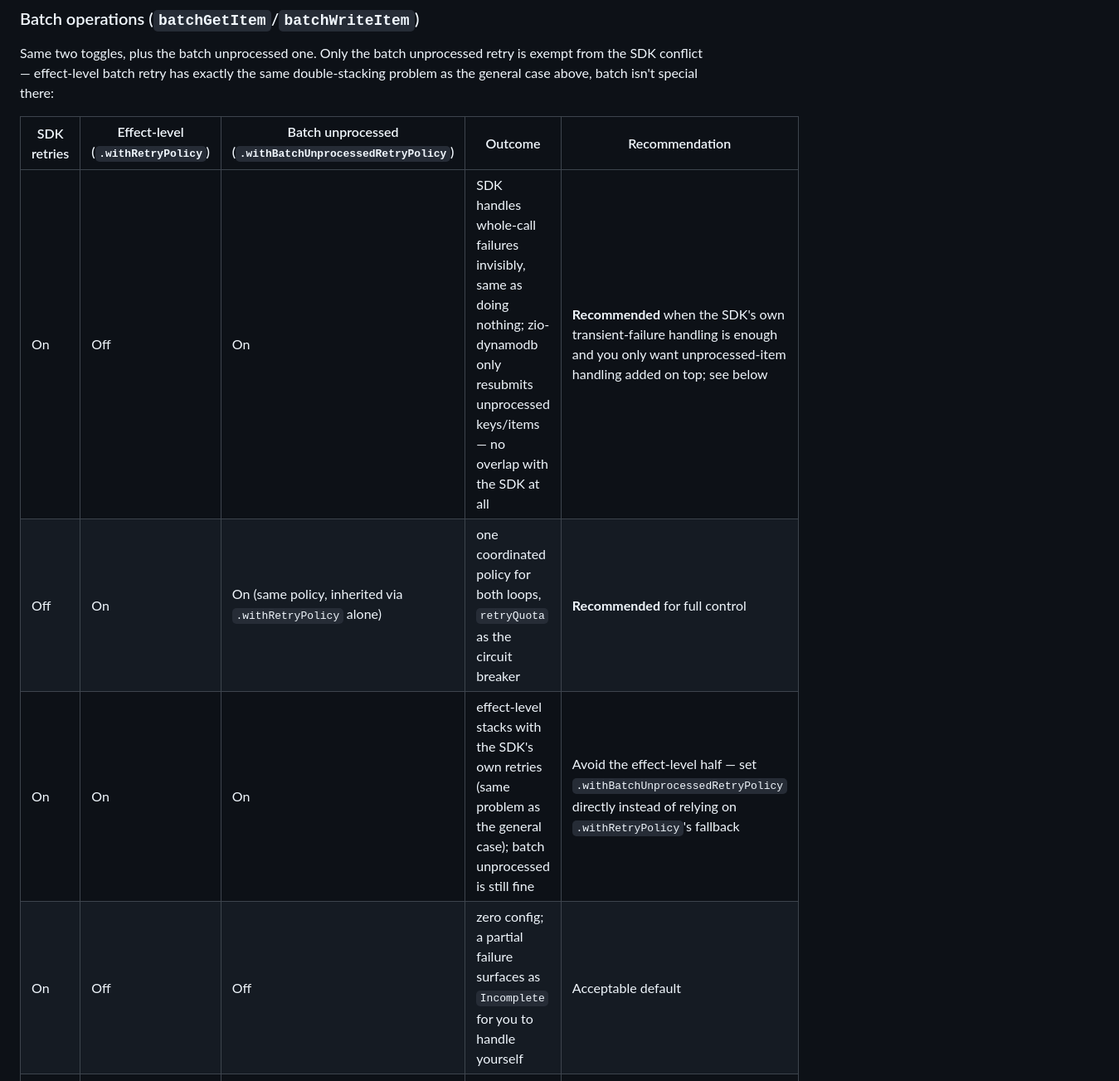
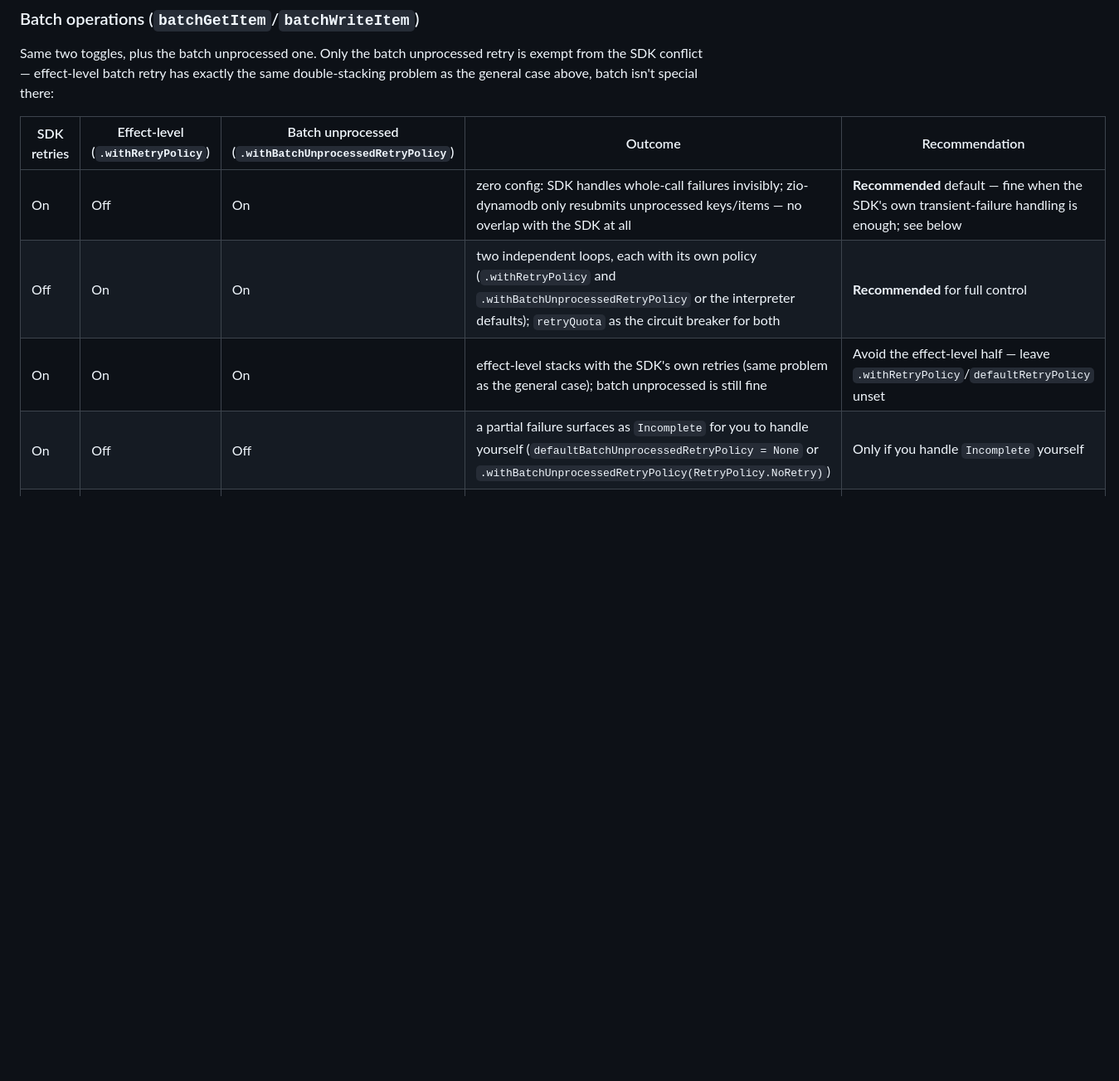
Before and after one commit to zio/zio-dynamodb, a Markdown page: docs/reference/retries.md, the part around one of its changes. Shown at 83% size. Rendered like a GitHub page; blank space fills up the shorter version.

```diff
--- a/docs/reference/retries.md
+++ b/docs/reference/retries.md
@@ -42,10 +42,10 @@ the general case above, batch isn't special there:
 
 | SDK retries | Effect-level (`.withRetryPolicy`) | Batch unprocessed (`.withBatchUnprocessedRetryPolicy`) | Outcome | Recommendation |
 |---|---|---|---|---|
-| On | Off | On | SDK handles whole-call failures invisibly, same as doing nothing; zio-dynamodb only resubmits unprocessed keys/items — no overlap with the SDK at all | **Recommended** when the SDK's own transient-failure handling is enough and you only want unprocessed-item handling added on top; see below |
-| Off | On | On (same policy, inherited via `.withRetryPolicy` alone) | one coordinated policy for both loops, `retryQuota` as the circuit breaker | **Recommended** for full control |
-| On | On | On | effect-level stacks with the SDK's own retries (same problem as the general case); batch unprocessed is still fine | Avoid the effect-level half — set `.withBatchUnprocessedRetryPolicy` directly instead of relying on `.withRetryPolicy`'s fallback |
-| On | Off | Off | zero config; a partial failure surfaces as `Incomplete` for you to handle yourself | Acceptable default |
+| On | Off | On | zero config: SDK handles whole-call failures invisibly; zio-dynamodb only resubmits unprocessed keys/items — no overlap with the SDK at all | **Recommended** default — fine when the SDK's own transient-failure handling is enough; see below |
+| Off | On | On | two independent loops, each with its own policy (`.withRetryPolicy` and `.withBatchUnprocessedRetryPolicy` or the interpreter defaults); `retryQuota` as the circuit breaker for both | **Recommended** for full control |
+| On | On | On | effect-level stacks with the SDK's own retries (same problem as the general case); batch unprocessed is still fine | Avoid the effect-level half — leave `.withRetryPolicy`/`defaultRetryPolicy` unset |
+| On | Off | Off | a partial failure surfaces as `Incomplete` for you to handle yourself (`defaultBatchUnprocessedRetryPolicy = None` or `.withBatchUnprocessedRetryPolicy(RetryPolicy.NoRetry)`) | Only if you handle `Incomplete` yourself |
 | Off | Off | Off | no retries anywhere, including unprocessed items | Only if you handle `Incomplete` entirely yourself |
 
 The `On`/`Off`/`On` row is not a complete retry story: an effect-level failure (the whole call
```
Also changed, not shown: other parts of docs/reference/retries.md (+16 -17 lines).
